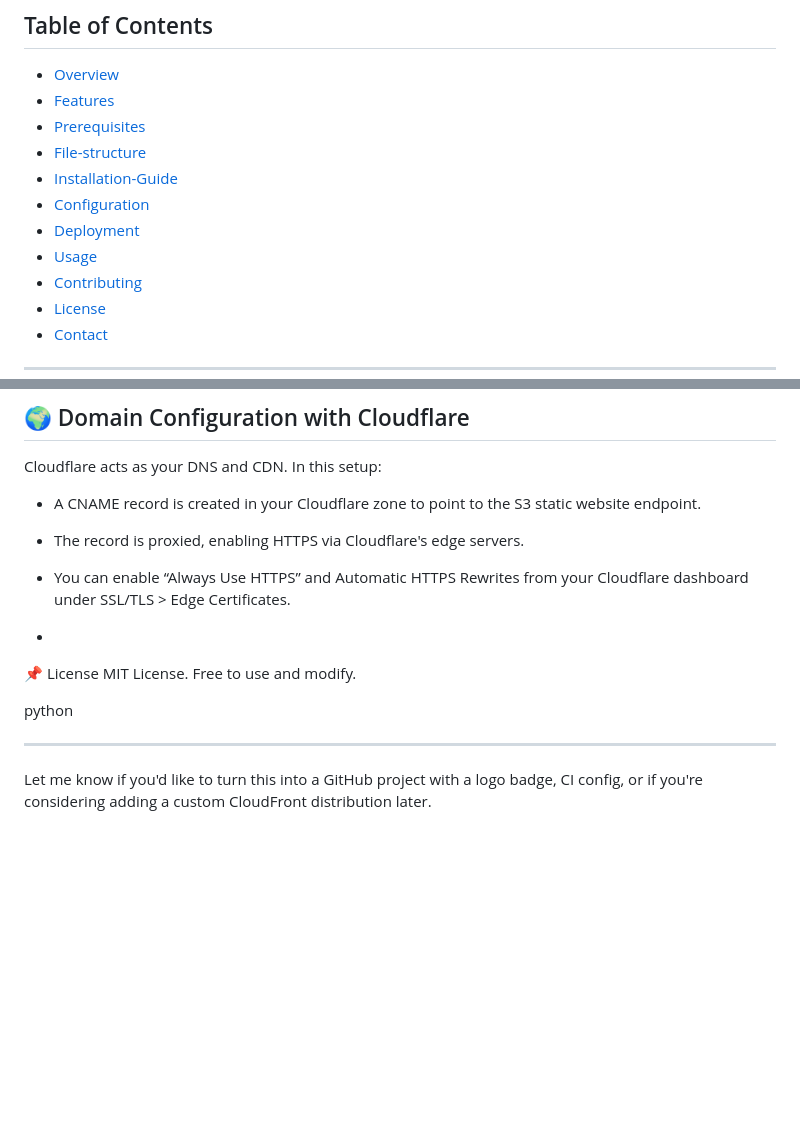
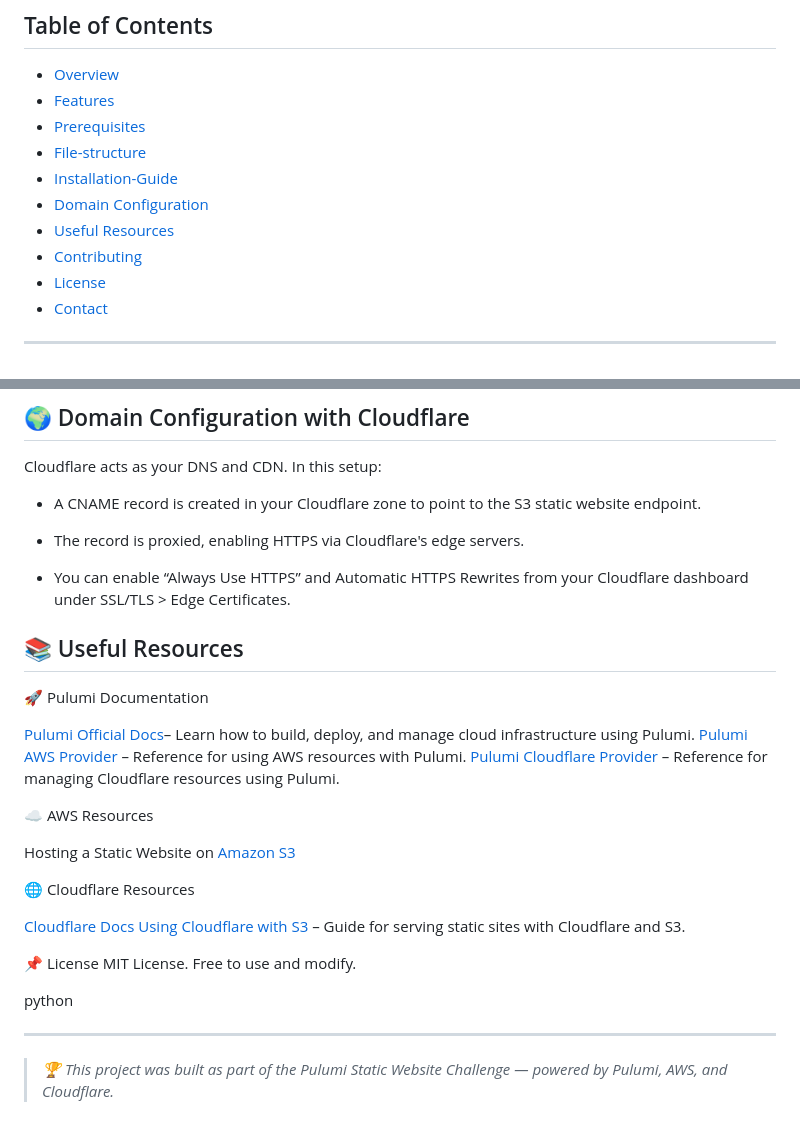
Before and after one commit to onlyfave/Pulumi-deploy-static, a Markdown page: README.md, 2 parts joined by grey strips. Drawn GitHub-style; blank space fills up the shorter version.

```diff
--- a/README.md
+++ b/README.md
@@ -9,9 +9,8 @@ Pulumi
 - [Prerequisites](#prerequisites)
 - [File-structure](File-structure)
 - [Installation-Guide](#installation-Guide)
-- [Configuration](#configuration)
-- [Deployment](#deployment)
-- [Usage](#usage)
+- [Domain Configuration](#configuration)
+- [Useful Resources](#Usefulresources)
 - [Contributing](#contributing)
 - [License](#license-1)
 - [Contact](#contact)
@@ -158,7 +157,25 @@ Cloudflare acts as your DNS and CDN. In this setup:
 - The record is proxied, enabling HTTPS via Cloudflare's edge servers.
 
 - You can enable “Always Use HTTPS” and Automatic HTTPS Rewrites from your Cloudflare dashboard under SSL/TLS > Edge Certificates.
--
+
+## 📚 Useful Resources
+🚀 Pulumi Documentation
+
+[Pulumi Official Docs](https://www.pulumi.com/docs/)– Learn how to build, deploy, and manage cloud infrastructure using Pulumi.
+[Pulumi AWS Provider](https://www.pulumi.com/registry/packages/aws/api-docs/provider/) – Reference for using AWS resources with Pulumi.
+[Pulumi Cloudflare Provider](https://www.pulumi.com/registry/packages/cloudflare/) – Reference for managing Cloudflare resources using Pulumi.
+
+☁️ AWS Resources
+
+Hosting a Static Website on [Amazon S3](https://aws.amazon.com/pm/serv-s3/?trk=c8974be7-bc21-436d-8108-722e8ab912e1&sc_channel=ps&ef_id=CjwKCAjwzMi_BhACEiwAX4YZUNYVvpQW0NH25CwfxUp5gLAblA2GjLsuw_uxw3UZGg9uw3121I5JxxoCS2EQAvD_BwE:G:s&s_kwcid=AL!4422!3!645125274431!e!!g!!amazon%20s3!19574556914!145779857032&gclid=CjwKCAjwzMi_BhACEiwAX4YZUNYVvpQW0NH25CwfxUp5gLAblA2GjLsuw_uxw3UZGg9uw3121I5JxxoCS2EQAvD_BwE)
+
+
+🌐 Cloudflare Resources
+
+[Cloudflare Docs](https://developers.cloudflare.com/)
+[Using Cloudflare with S3](https://developers.cloudflare.com/workers/demos/) – Guide for serving static sites with Cloudflare and S3.
+
+
 📌 License
 MIT License. Free to use and modify.
 
@@ -166,4 +183,4 @@ python
 
 ---
 
-Let me know if you'd like to turn this into a GitHub project with a logo badge, CI config, or if you're considering adding a custom CloudFront distribution later.
+> *🏆 This project was built as part of the Pulumi Static Website Challenge — powered by Pulumi, AWS, and Cloudflare.*
```
